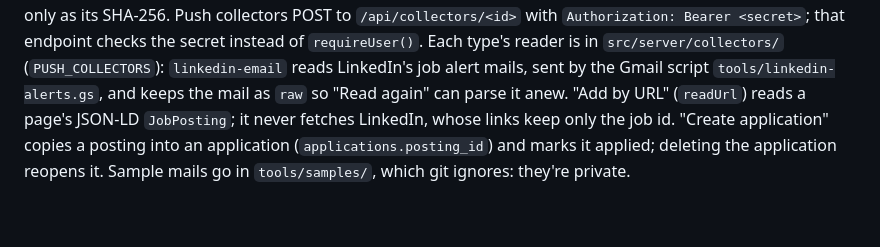
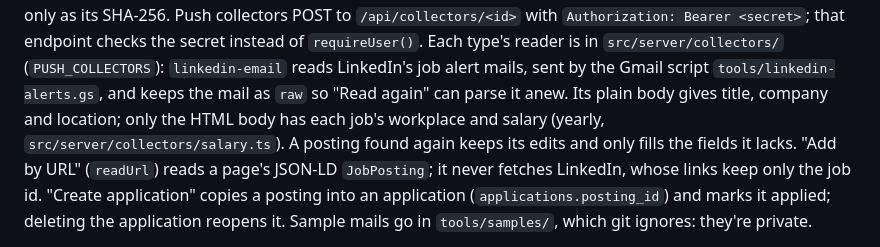
Before and after one commit to christophstach/christophstach-website, a Markdown page: CLAUDE.md, the part around the change. GitHub-like rendering; blank space fills up the shorter version.

Commit message:
docs: note where postings get workplace and salary
Co-Authored-By: Claude Opus 5.5 <noreply@anthropic.com>

```diff
--- a/CLAUDE.md
+++ b/CLAUDE.md
@@ -190,7 +190,9 @@ Push collectors POST to `/api/collectors/<id>` with `Authorization: Bearer <secr
 endpoint checks the secret instead of `requireUser()`. Each type's reader is in
 `src/server/collectors/` (`PUSH_COLLECTORS`): `linkedin-email` reads LinkedIn's job alert mails,
 sent by the Gmail script `tools/linkedin-alerts.gs`, and keeps the mail as `raw` so "Read again"
-can parse it anew. "Add by URL" (`readUrl`) reads a page's JSON-LD `JobPosting`; it never fetches
+can parse it anew. Its plain body gives title, company and location; only the HTML body has each
+job's workplace and salary (yearly, `src/server/collectors/salary.ts`). A posting found again
+keeps its edits and only fills the fields it lacks. "Add by URL" (`readUrl`) reads a page's JSON-LD `JobPosting`; it never fetches
 LinkedIn, whose links keep only the job id. "Create application" copies a posting into an
 application (`applications.posting_id`) and marks it applied; deleting the application reopens
 it. Sample mails go in `tools/samples/`, which git ignores: they're private.
```
